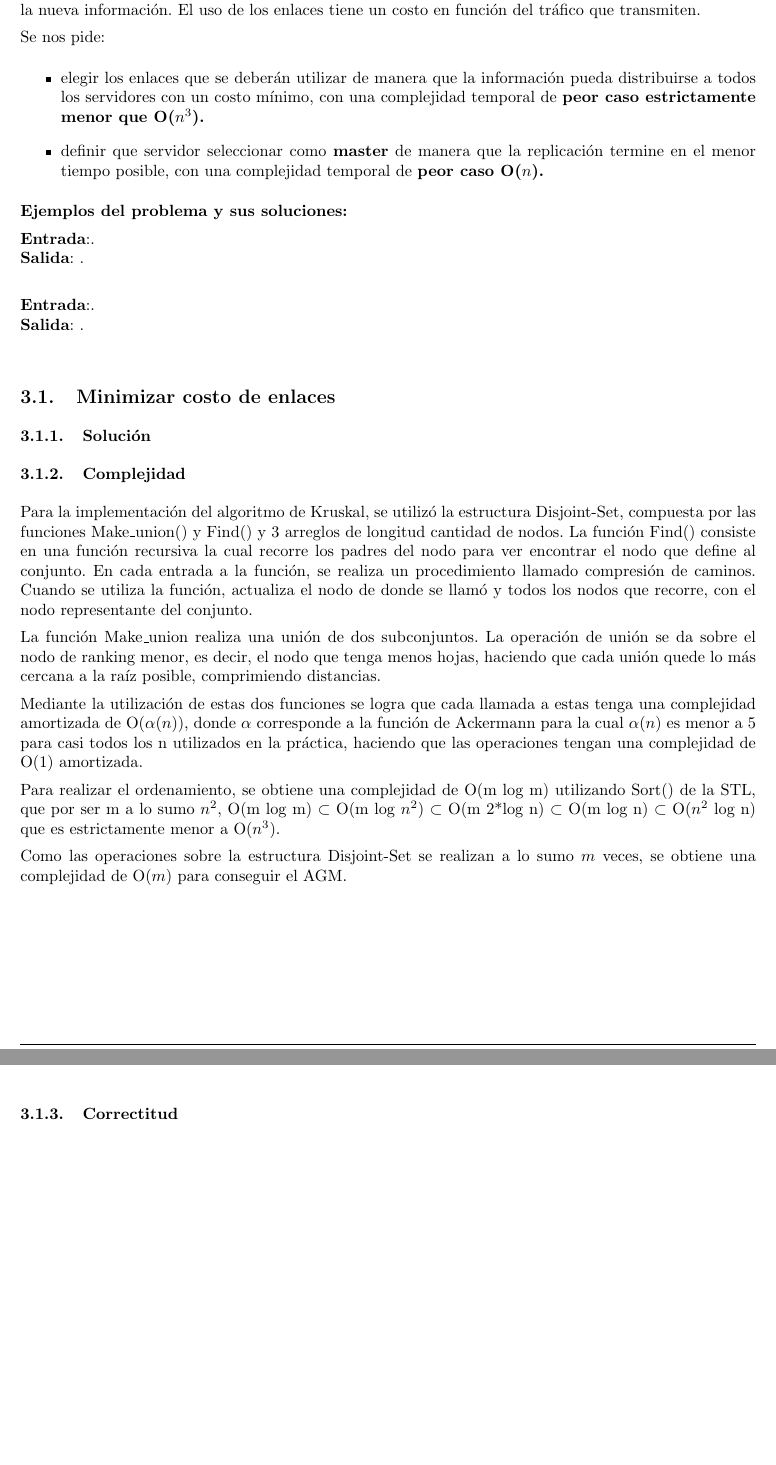
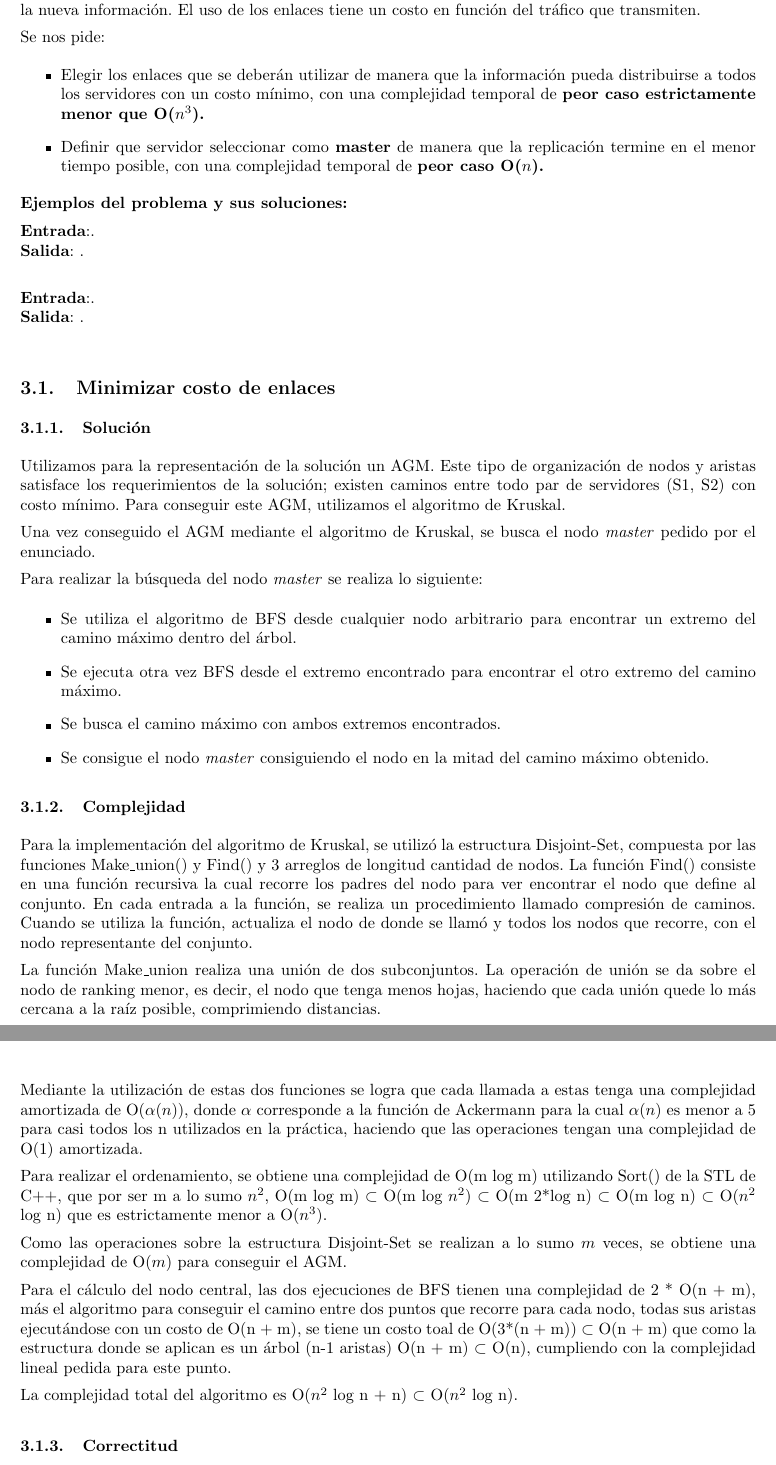
Before and after one commit to LeandroLovisolo/Algo3-TP2, a LaTeX document (tex/informe.tex): two parts of pages 7 and 8 of 15, joined at a grey line, cut so that both start at the same text, the shorter picture padded with empty space. Compiled offline with pdfLaTeX.

Commit message:
Problema 2, complejidad y solución

```diff
--- a/tex/informe.tex
+++ b/tex/informe.tex
@@ -301,8 +301,8 @@ Dado $n$ servidores interconectados mediante $m$ enlaces de alta velocidad, una
 
 Se nos pide:
 \begin{itemize}
-    \item{elegir los enlaces que se deberán utilizar de manera que la información pueda distribuirse a todos los servidores con un costo mínimo, con una complejidad temporal de \textbf{peor caso estrictamente menor que O($n^3$).}}
-    \item{definir que servidor seleccionar como \textbf{master} de manera que la replicación termine en el menor tiempo posible, con una complejidad temporal de \textbf{peor caso O($n$).}}
+    \item{Elegir los enlaces que se deberán utilizar de manera que la información pueda distribuirse a todos los servidores con un costo mínimo, con una complejidad temporal de \textbf{peor caso estrictamente menor que O($n^3$).}}
+    \item{Definir que servidor seleccionar como \textbf{master} de manera que la replicación termine en el menor tiempo posible, con una complejidad temporal de \textbf{peor caso O($n$).}}
 \end{itemize}
 
 \textbf{Ejemplos del problema y sus soluciones:}
@@ -316,6 +316,18 @@ Se nos pide:
 \subsection{Minimizar costo de enlaces}
 
 \subsubsection{Solución}
+Utilizamos para la representación de la solución un AGM. Este tipo de organización de nodos y aristas satisface los requerimientos de la solución; existen caminos entre todo par de servidores (S1, S2) con costo mínimo. Para conseguir este AGM, utilizamos el algoritmo de Kruskal.
+
+Una vez conseguido el AGM mediante el algoritmo de Kruskal, se busca el nodo \textit{master} pedido por el enunciado.
+
+Para realizar la búsqueda del nodo \textit{master} se realiza lo siguiente:
+
+\begin{itemize}
+\item Se utiliza el algoritmo de BFS desde cualquier nodo arbitrario para encontrar un extremo del camino máximo dentro del árbol.
+\item Se ejecuta otra vez BFS desde el extremo encontrado para encontrar el otro extremo del camino máximo.
+\item Se busca el camino máximo con ambos extremos encontrados.
+\item Se consigue el nodo \textit{master} consiguiendo el nodo en la mitad del camino máximo obtenido.
+\end{itemize}
 
 \subsubsection{Complejidad}
 Para la implementación del algoritmo de Kruskal, se utilizó la estructura Disjoint-Set, compuesta por las funciones Make\_union() y Find() y 3 arreglos de longitud cantidad de nodos.
@@ -325,9 +337,13 @@ La función Make\_union realiza una unión de dos subconjuntos. La operación de
 
 Mediante la utilización de estas dos funciones se logra que cada llamada a estas tenga una complejidad amortizada de O($\alpha(n)$), donde $\alpha$ corresponde a la función de Ackermann para la cual $\alpha(n)$ es menor a 5 para casi todos los n utilizados en la práctica, haciendo que las operaciones tengan una complejidad de O(1) amortizada.
 
-Para realizar el ordenamiento, se obtiene una complejidad de O(m log m) utilizando Sort() de la STL, que por ser m a lo sumo $n^2$, O(m log m) $\subset$ O(m log $n^2$) $\subset$ O(m 2*log n) $\subset$ O(m log n) $\subset$ O($n^2$ log n) que es estrictamente menor a O($n^3$).
+Para realizar el ordenamiento, se obtiene una complejidad de O(m log m) utilizando Sort() de la STL de C++, que por ser m a lo sumo $n^2$, O(m log m) $\subset$ O(m log $n^2$) $\subset$ O(m 2*log n) $\subset$ O(m log n) $\subset$ O($n^2$ log n) que es estrictamente menor a O($n^3$).
 
 Como las operaciones sobre la estructura Disjoint-Set se realizan a lo sumo $m$ veces, se obtiene una complejidad de O($m$) para conseguir el AGM.
+
+Para el cálculo del nodo central, las dos ejecuciones de BFS tienen una complejidad de 2 * O(n + m), más el algoritmo para conseguir el camino entre dos puntos que recorre para cada nodo, todas sus aristas ejecutándose con un costo de O(n + m), se tiene un costo toal de O(3*(n + m)) $\subset$ O(n + m) que como la estructura donde se aplican es un árbol (n-1 aristas) O(n + m) $\subset$ O(n), cumpliendo con la complejidad lineal pedida para este punto.
+
+La complejidad total del algoritmo es O($n^2$ log n + n) $\subset$ O($n^2$ log n).
 
 \subsubsection{Correctitud}
 
```
Also changed, not shown: tex/informe.tex (6 more changed lines).
